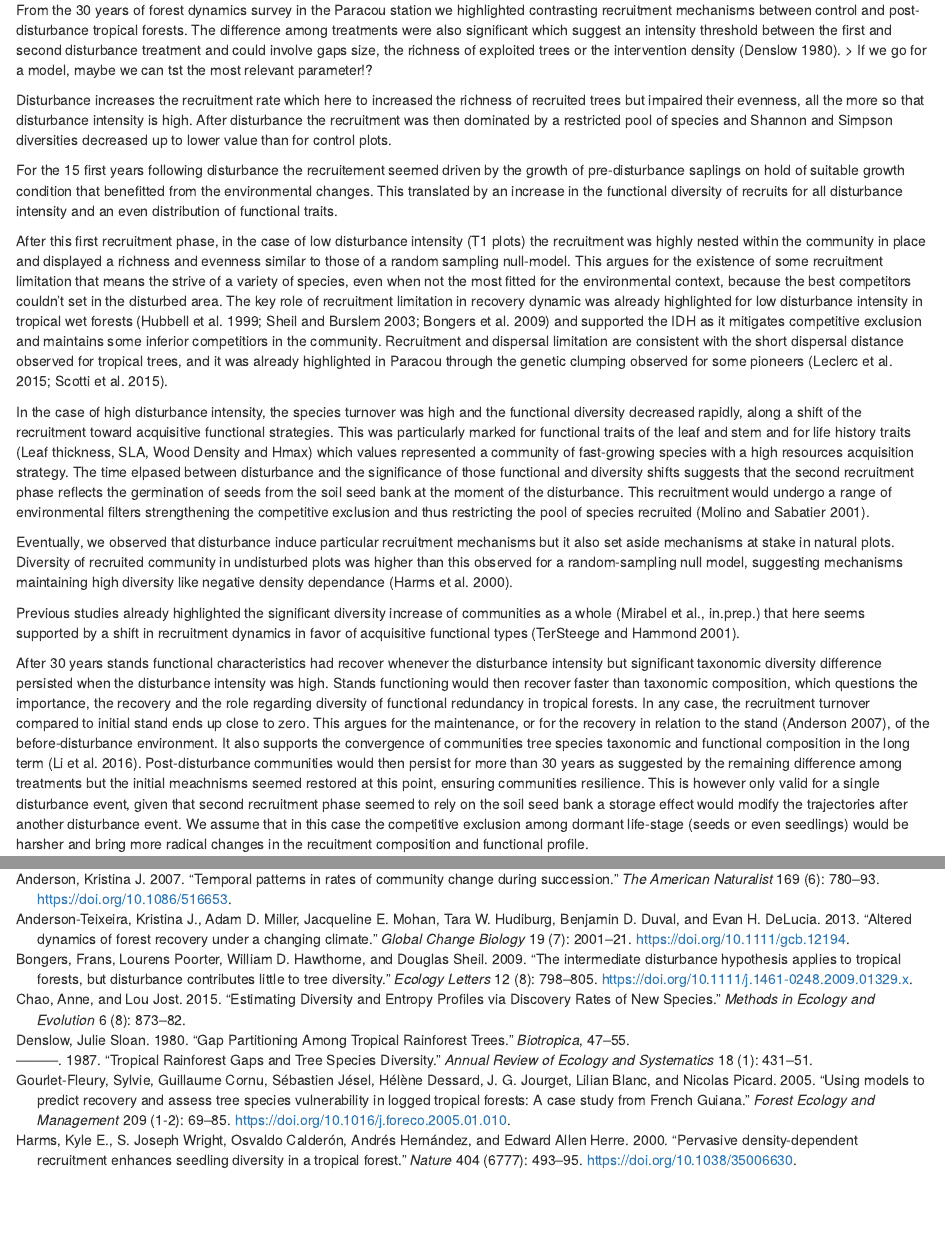
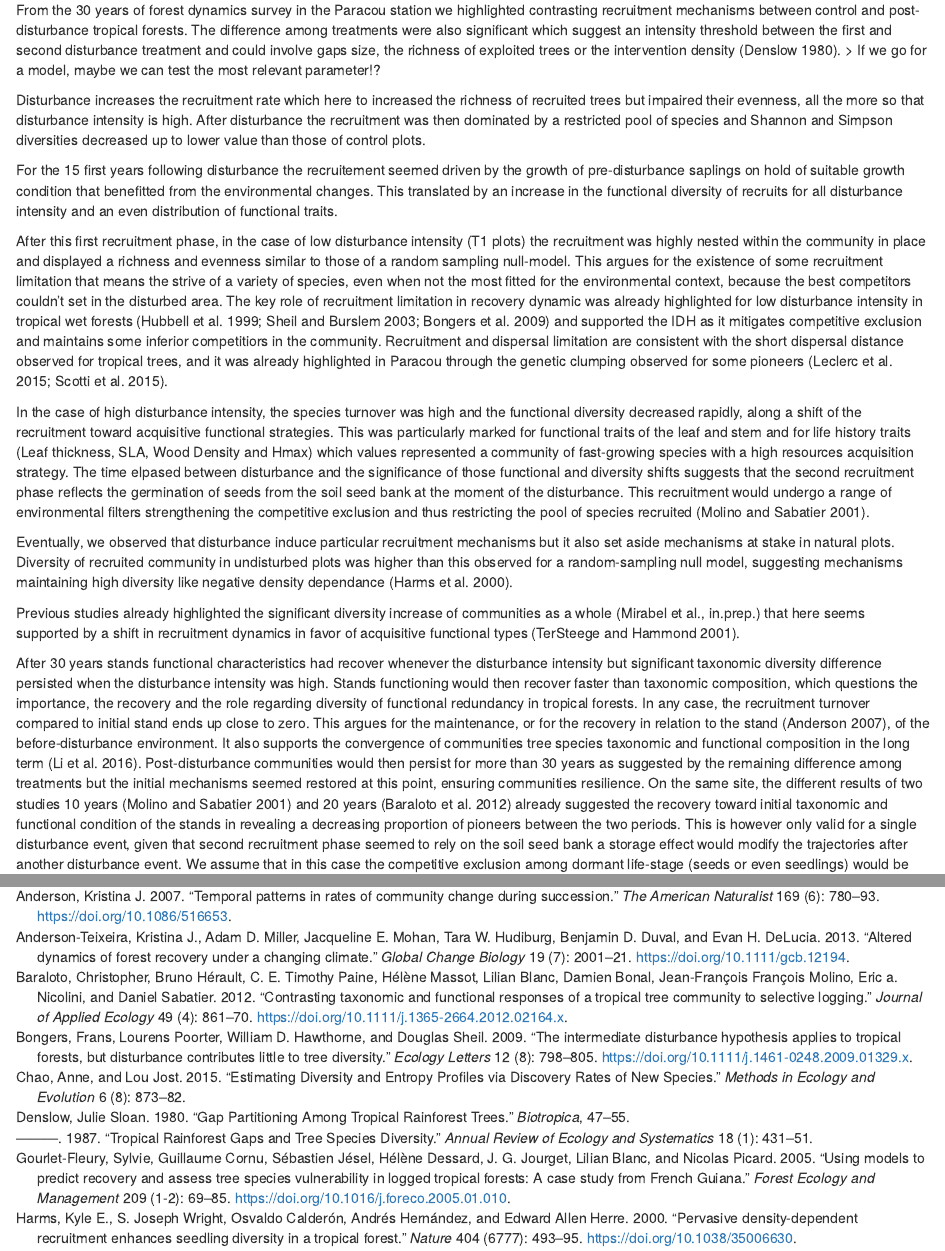
Before and after one commit to ArianeMirabel/RecruitmentTrajectories, an R Markdown document (RecruitmentTrajectories.Rmd): the page in a window 1100 px wide, from 4020 px down, and a second part further down, joined at a grey line. Rendered offline with R 4.5, knitr and Pandoc, with nearby package versions; drawn as R Markdown's standard HTML page in place of the format the file asks for; some code elsewhere in the file could not run offline.

Commit message:
Manucsript update

```diff
--- a/RecruitmentTrajectories.Rmd
+++ b/RecruitmentTrajectories.Rmd
@@ -1,11 +1,11 @@
 ---
 title: 30 Years of Recruitment in Tropical Forest After Selective Logging
 author:
-  - name: Ariane Mirabel
+  - name: Ariane MIRABEL
     authsuperscript: 1*
-  - name: Eric Marcon
+  - name: Eric MARCON
     authsuperscript: 1
-  - name: Bruno Hérault
+  - name: Bruno HERAULT
     authsuperscript: 2
 affiliation:
   - affsuperscript: 1
@@ -255,10 +255,10 @@ mtext("Equivalent diversity",side=2,line=1)
 # Discussion
 
 From the 30 years of forest dynamics survey in the Paracou station we highlighted contrasting recruitment mechanisms between control and post-disturbance tropical forests. The difference among treatments were also significant which suggest an intensity threshold between the first and second disturbance treatment and could involve gaps size, the richness of exploited trees or the intervention density [@denslow1980].
-> If we go for a model, maybe we can tst the most relevant parameter!?
+> If we go for a model, maybe we can test the most relevant parameter!?
 
 Disturbance increases the recruitment rate which here to increased the richness of recruited trees but impaired their evenness, all the more so that disturbance intensity is high.
-After disturbance the recruitment was then dominated by a restricted pool of species and Shannon and Simpson diversities decreased up to lower value than for control plots.
+After disturbance the recruitment was then dominated by a restricted pool of species and Shannon and Simpson diversities decreased up to lower value than those of control plots.
 
 For the 15 first years following disturbance the recruitement seemed driven by the growth of pre-disturbance saplings on hold of suitable growth condition that benefitted from the environmental changes.
 This translated by an increase in the functional diversity of recruits for all disturbance intensity and an even distribution of functional traits.
@@ -284,6 +284,7 @@ Stands functioning would then recover faster than taxonomic composition, which q
 In any case, the recruitment turnover compared to initial stand ends up close to zero.
 This argues for the maintenance, or for the recovery in relation to the stand [@Anderson2007], of the before-disturbance environment.
 It also supports the convergence of communities tree species taxonomic and functional composition in the long term [@Li2016].
-Post-disturbance communities would then persist for more than 30 years as suggested by the remaining difference among treatments but the initial meachnisms seemed restored at this point, ensuring communities resilience.
+Post-disturbance communities would then persist for more than 30 years as suggested by the remaining difference among treatments but the initial mechanisms seemed restored at this point, ensuring communities resilience.
+On the same site, the different results of two studies 10 years [@Molino2001] and 20 years [@Baraloto2012a] already suggested the recovery toward initial taxonomic and functional condition of the stands in revealing a decreasing proportion of pioneers between the two periods.
 This is however only valid for a single disturbance event, given that second recruitment phase seemed to rely on the soil seed bank a storage effect would modify the trajectories after another disturbance event.
 We assume that in this case the competitive exclusion among dormant life-stage (seeds or even seedlings) would be harsher and bring more radical changes in the recuitment composition and functional profile.
--- a/references.bib
+++ b/references.bib
@@ -290,3 +290,20 @@ title = {{Convergence and divergence in a long-term old-field succession: the im
 volume = {19},
 year = {2016}
 }
+
+@article{Baraloto2012a,
+author = {Baraloto, Christopher and H{\'{e}}rault, Bruno and Paine, C. E. Timothy and Massot, H{\'{e}}l{\`{e}}ne and Blanc, Lilian and Bonal, Damien and Molino, Jean-Fran{\c{c}}ois Fran{\c{c}}ois and Nicolini, Eric a. and Sabatier, Daniel},
+doi = {10.1111/j.1365-2664.2012.02164.x},
+file = {:C$\backslash$:/Users/ariane.mirabel/AppData/Local/Mendeley Ltd./Mendeley Desktop/Downloaded/Baraloto et al. - 2012 - Contrasting taxonomic and functional responses of a tropical tree community to selective logging.pdf:pdf},
+isbn = {1365-2664},
+issn = {00218901},
+journal = {Journal of Applied Ecology},
+keywords = {Canopy gap dynamics,Disturbance,French Guiana,Functional diversity,Functional evenness,Functional traits,Light partitioning,Species richness,Tropical rain forest},
+mendeley-groups = {These/Exploitation{\&}Diversity},
+number = {4},
+pages = {861--870},
+title = {{Contrasting taxonomic and functional responses of a tropical tree community to selective logging}},
+url = {http://doi.wiley.com/10.1111/j.1365-2664.2012.02164.x},
+volume = {49},
+year = {2012}
+}
```
Also changed, not shown: RecruitmentTrajectories.Rmd (2 more changed lines), 3 other files.
